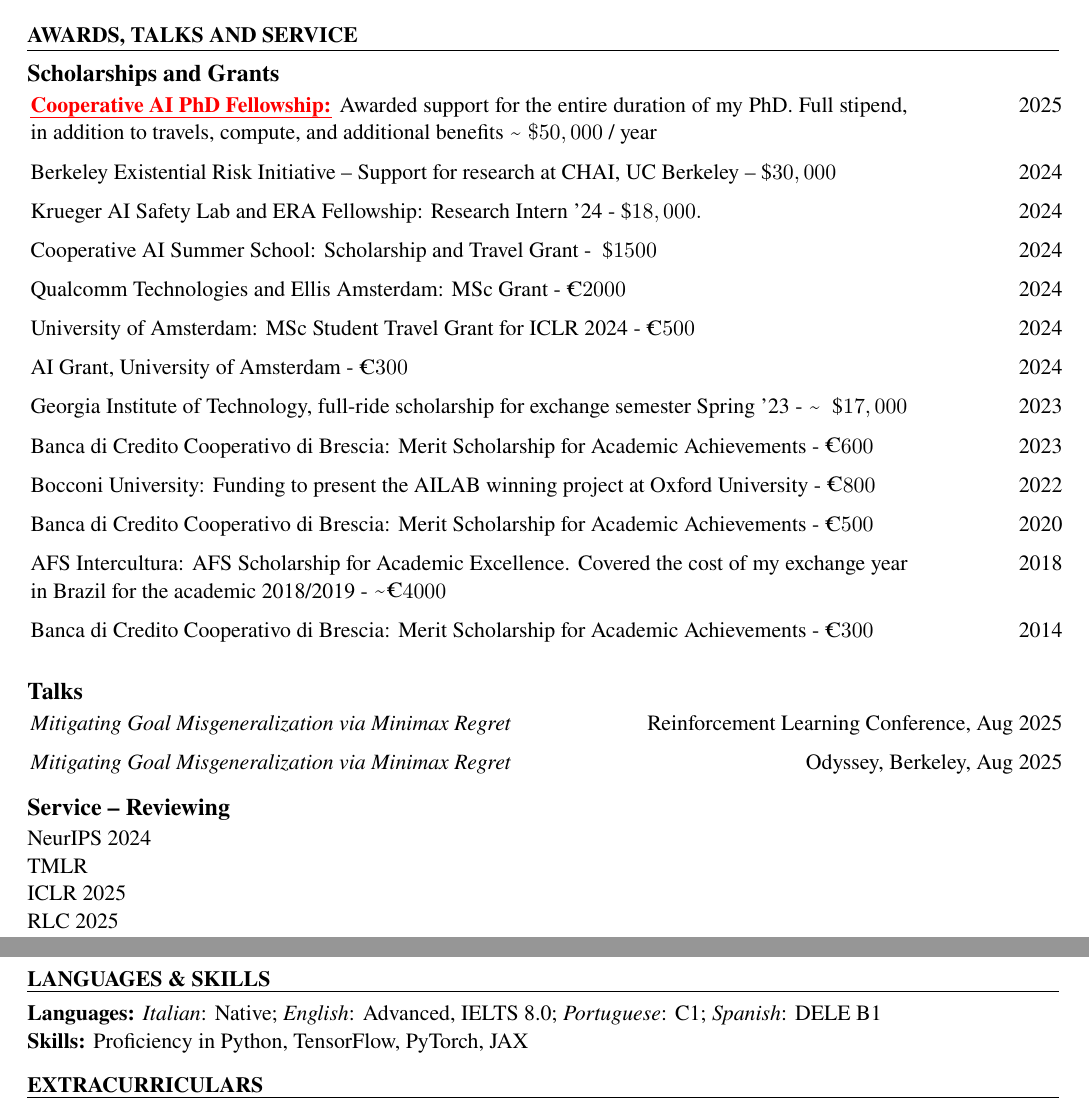
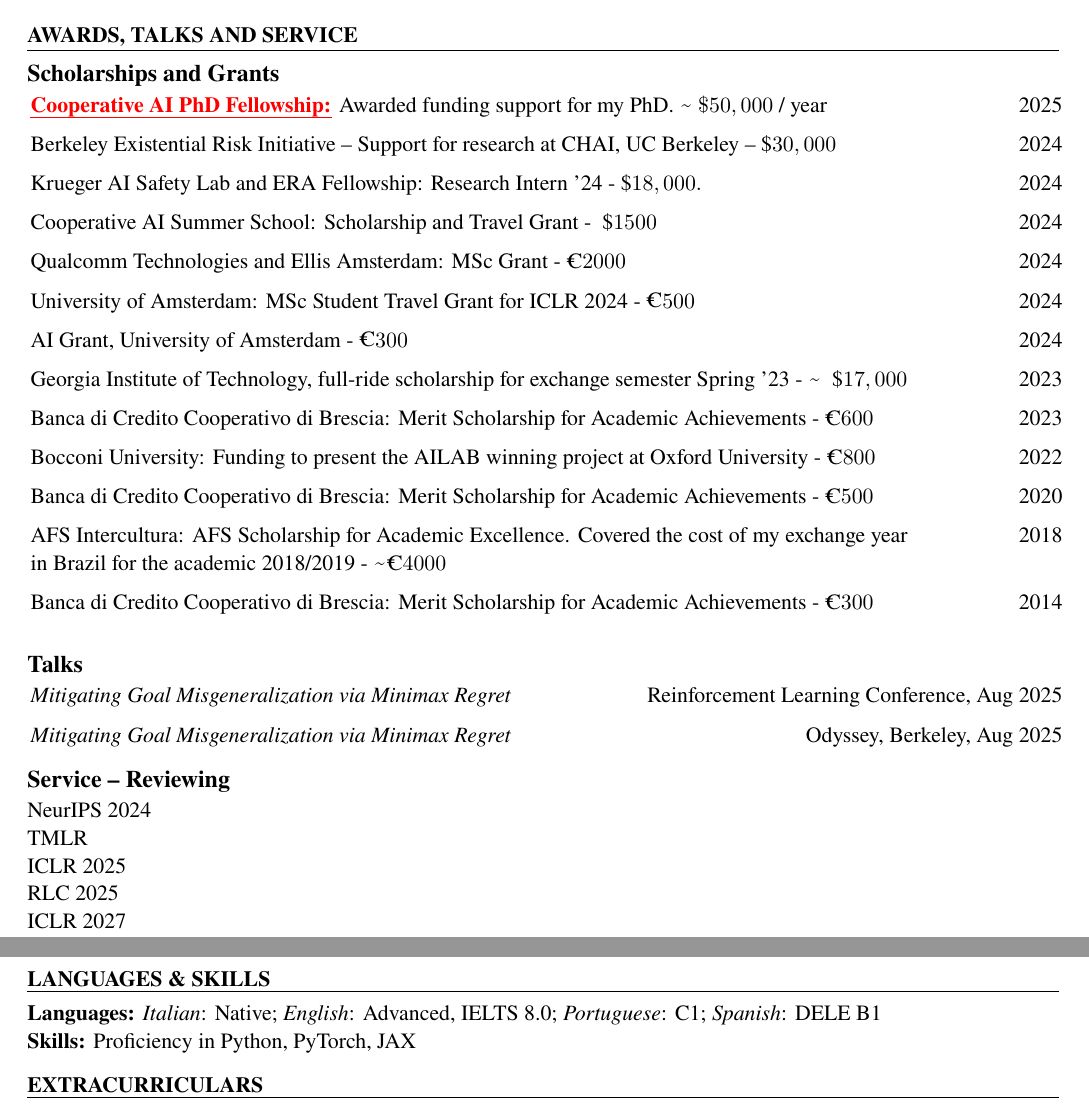
Before and after one commit to karim-abdel/karimabdelsadek.com, a LaTeX CV (cv/main.tex, which reads cv/awards.tex, cv/skills.tex): two parts of pages 2 and 3 of 3, joined at a grey line, cut so that both start at the same text. Compiled offline with pdfLaTeX.

Commit message:
Update CV fellowship wording, reviewing, and skills
Shorten the Cooperative AI PhD Fellowship description (keeping ~$50,000/year),
add ICLR 2027 reviewing, and drop TensorFlow from skills.

Co-Authored-By: Claude Opus 5.5 <noreply@anthropic.com>

```diff
--- a/cv/awards.tex
+++ b/cv/awards.tex
@@ -5,7 +5,7 @@
 \noindent
 \renewcommand{\arraystretch}{1.2}
 \begin{tabular*}{\textwidth}{@{}p{0.85\textwidth}@{\extracolsep{\fill}}r@{}}
-\textcolor{red}{\uline{\textbf{Cooperative AI PhD Fellowship:}}} Awarded support for the entire duration of my PhD. Full stipend, in addition to travels, compute, and additional benefits   \mytexttilde~$\$50,000$ / year & 2025 \\
+\textcolor{red}{\uline{\textbf{Cooperative AI PhD Fellowship:}}} Awarded funding support for my PhD. \mytexttilde~$\$50,000$ / year & 2025 \\
 \noalign{\vspace{3pt}}
 
 Berkeley Existential Risk Initiative – Support for research at CHAI, UC Berkeley – \$$30,000$ & 2024 \\
@@ -65,4 +65,5 @@ Banca di Credito Cooperativo di Brescia: Merit Scholarship for Academic Achievem
   \item TMLR
   \item ICLR 2025
   \item RLC 2025
+  \item ICLR 2027
 \end{itemize}
--- a/cv/skills.tex
+++ b/cv/skills.tex
@@ -2,4 +2,4 @@
 
 
 \noindent\textbf{Languages:} \textit{Italian}: Native; \textit{English}: Advanced, IELTS~8.0; \textit{Portuguese}: C1; \textit{Spanish}: DELE~B1\\
-\noindent\textbf{Skills:} Proficiency in Python, TensorFlow, PyTorch, JAX
+\noindent\textbf{Skills:} Proficiency in Python, PyTorch, JAX
```
Also changed, not shown: KarimAbdelSadek_CV.pdf.
